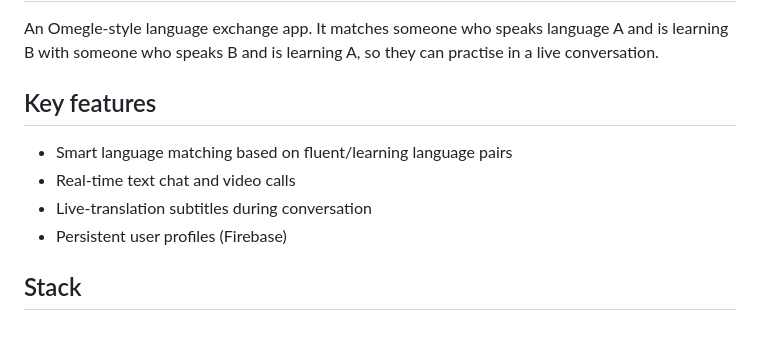
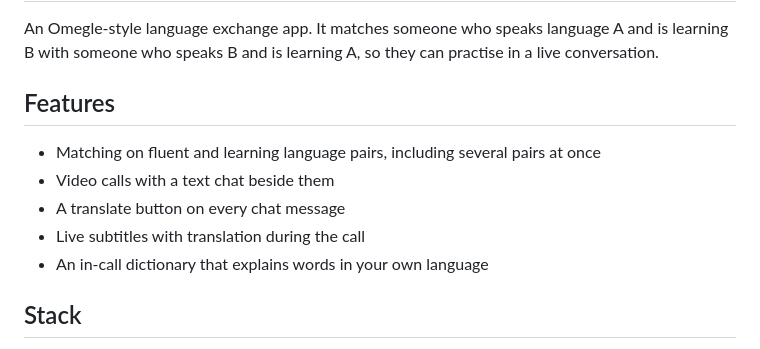
Before and after one commit to akhilmadipalli/Bilingle, a Markdown page: README.md, the part around the change. Drawn GitHub-style.

Commit message:
List the features that actually exist

```diff
--- a/README.md
+++ b/README.md
@@ -2,12 +2,13 @@
 
 An Omegle-style language exchange app. It matches someone who speaks language A and is learning B with someone who speaks B and is learning A, so they can practise in a live conversation.
 
-## Key features
+## Features
 
-- Smart language matching based on fluent/learning language pairs
-- Real-time text chat and video calls
-- Live-translation subtitles during conversation
-- Persistent user profiles (Firebase)
+- Matching on fluent and learning language pairs, including several pairs at once
+- Video calls with a text chat beside them
+- A translate button on every chat message
+- Live subtitles with translation during the call
+- An in-call dictionary that explains words in your own language
 
 ## Stack
 
```
